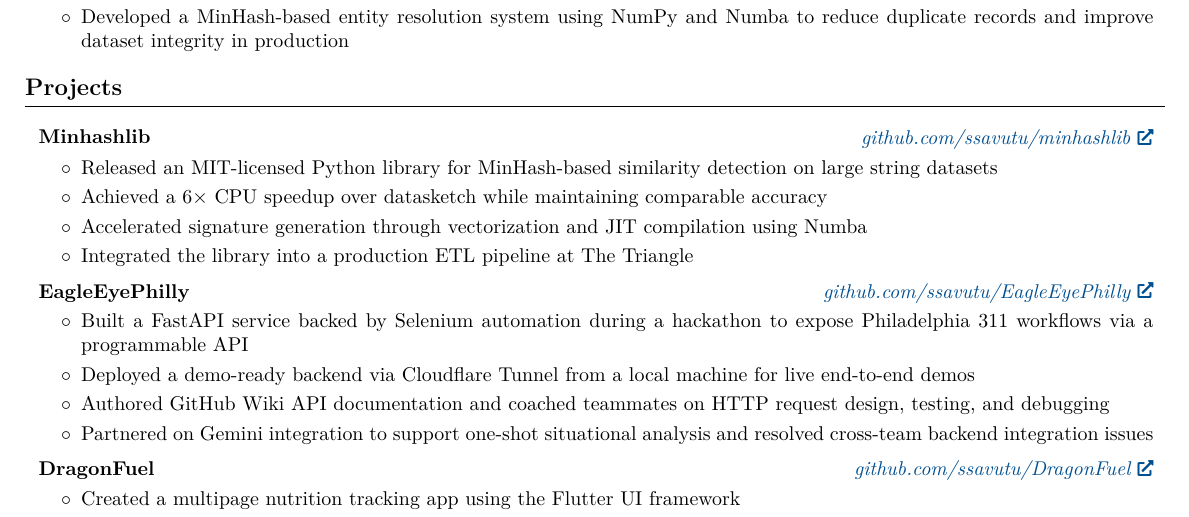
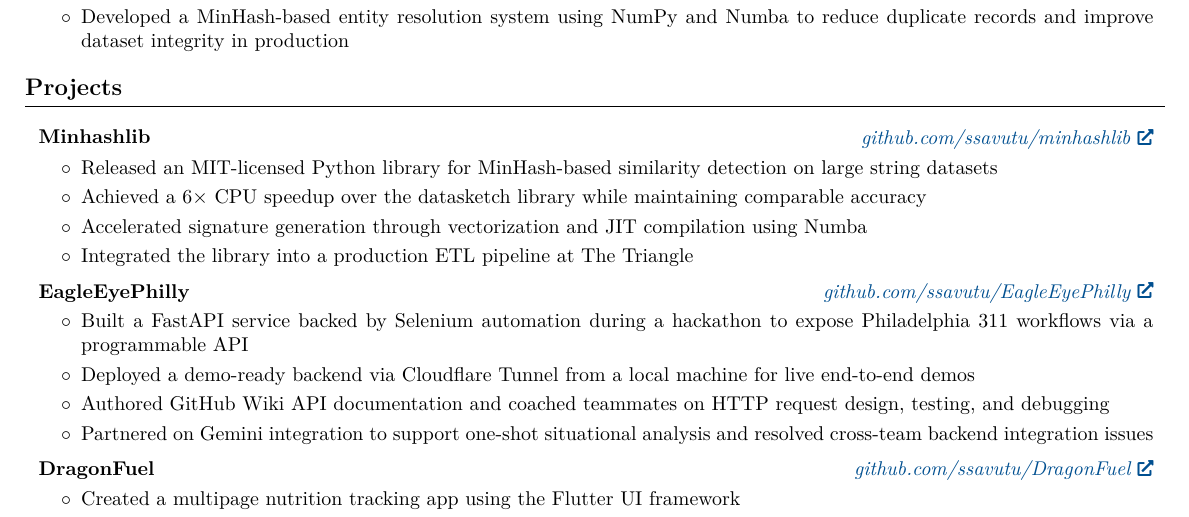
Before and after one commit to ssavutu/Resume, a LaTeX CV (New/SachinAvutuResume.tex, which reads New/projects.tex): part of the page, cut so that both start at the same text. Compiled offline with pdfLaTeX.

Commit message:
final final

```diff
--- a/New/projects.tex
+++ b/New/projects.tex
@@ -24,7 +24,7 @@
     \begin{onecolentry}
         \begin{highlights}
             \item Released an MIT-licensed Python library for MinHash-based similarity detection on large string datasets
-            \item Achieved a 6× CPU speedup over datasketch while maintaining comparable accuracy
+            \item Achieved a 6× CPU speedup over the datasketch library while maintaining comparable accuracy
             \item Accelerated signature generation through vectorization and JIT compilation using Numba
             \item Integrated the library into a production ETL pipeline at The Triangle
         \end{highlights}
```
Also changed, not shown: New/SachinAvutuResume.pdf.
